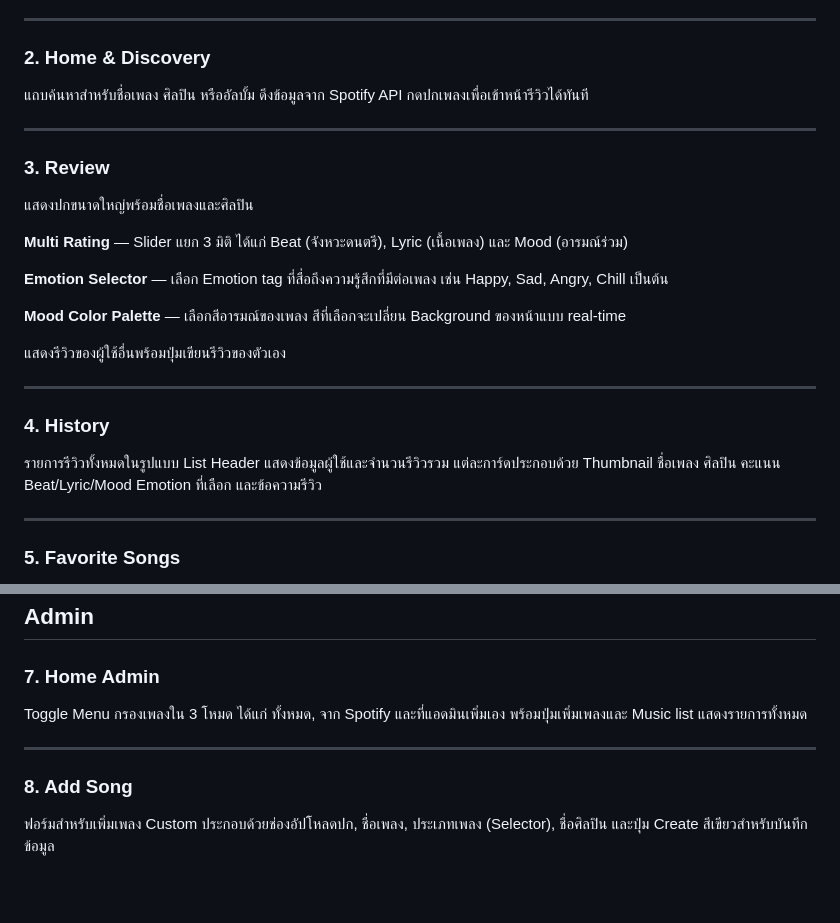
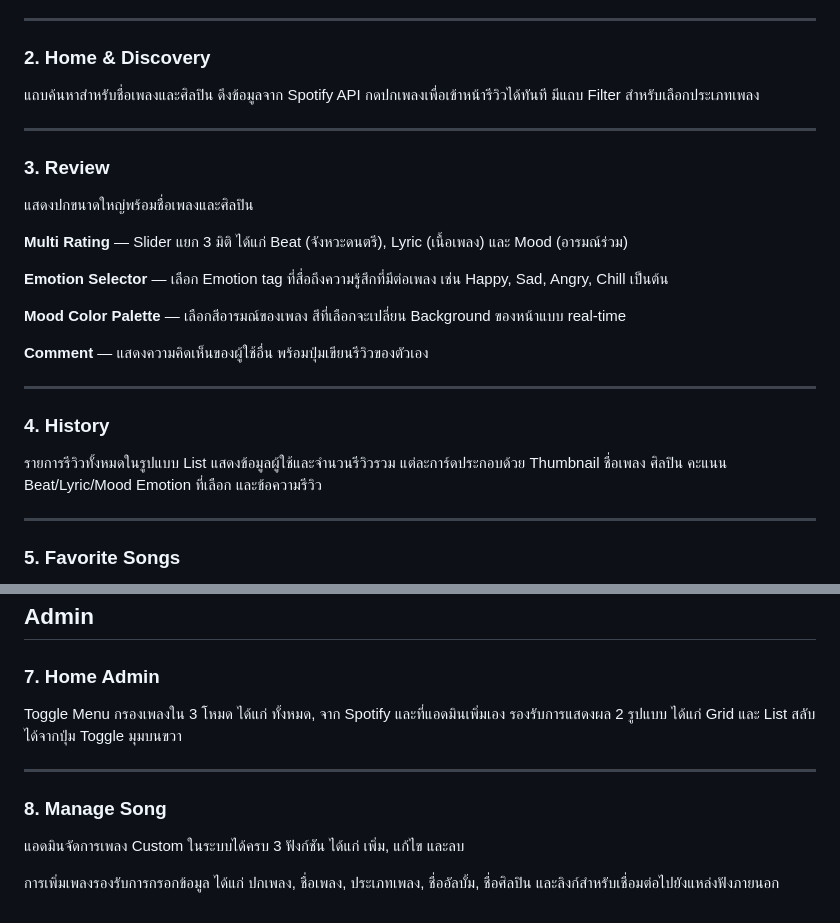
Before and after one commit to pp811010/MuMood-musicReview, a Markdown page: README.md, 2 parts joined by grey strips. GitHub-like rendering; blank space fills up the shorter version.

```diff
--- a/README.md
+++ b/README.md
@@ -14,7 +14,7 @@
 
 ### 2. Home & Discovery
 
-แถบค้นหาสำหรับชื่อเพลง ศิลปิน หรืออัลบั้ม ดึงข้อมูลจาก Spotify API กดปกเพลงเพื่อเข้าหน้ารีวิวได้ทันที
+แถบค้นหาสำหรับชื่อเพลงและศิลปิน ดึงข้อมูลจาก Spotify API กดปกเพลงเพื่อเข้าหน้ารีวิวได้ทันที มีแถบ Filter สำหรับเลือกประเภทเพลง
 
 ---
 
@@ -28,13 +28,13 @@
 
 **Mood Color Palette** — เลือกสีอารมณ์ของเพลง สีที่เลือกจะเปลี่ยน Background ของหน้าแบบ real-time
 
-แสดงรีวิวของผู้ใช้อื่นพร้อมปุ่มเขียนรีวิวของตัวเอง
+**Comment** — แสดงความคิดเห็นของผู้ใช้อื่น พร้อมปุ่มเขียนรีวิวของตัวเอง
 
 ---
 
 ### 4. History
 
-รายการรีวิวทั้งหมดในรูปแบบ List Header แสดงข้อมูลผู้ใช้และจำนวนรีวิวรวม แต่ละการ์ดประกอบด้วย Thumbnail ชื่อเพลง ศิลปิน คะแนน Beat/Lyric/Mood Emotion ที่เลือก และข้อความรีวิว
+รายการรีวิวทั้งหมดในรูปแบบ List แสดงข้อมูลผู้ใช้และจำนวนรีวิวรวม แต่ละการ์ดประกอบด้วย Thumbnail ชื่อเพลง ศิลปิน คะแนน Beat/Lyric/Mood Emotion ที่เลือก และข้อความรีวิว
 
 ---
 
@@ -54,10 +54,12 @@ Gallery รูปแบบ Grid เน้นปกอัลบั้ม แต
 
 ### 7. Home Admin
 
-Toggle Menu กรองเพลงใน 3 โหมด ได้แก่ ทั้งหมด, จาก Spotify และที่แอดมินเพิ่มเอง พร้อมปุ่มเพิ่มเพลงและ Music list แสดงรายการทั้งหมด
+Toggle Menu กรองเพลงใน 3 โหมด ได้แก่ ทั้งหมด, จาก Spotify และที่แอดมินเพิ่มเอง รองรับการแสดงผล 2 รูปแบบ ได้แก่ Grid และ List สลับได้จากปุ่ม Toggle มุมบนขวา
 
 ---
 
-### 8. Add Song
+### 8. Manage Song
 
-ฟอร์มสำหรับเพิ่มเพลง Custom ประกอบด้วยช่องอัปโหลดปก, ชื่อเพลง, ประเภทเพลง (Selector), ชื่อศิลปิน และปุ่ม Create สีเขียวสำหรับบันทึกข้อมูล
+แอดมินจัดการเพลง Custom ในระบบได้ครบ 3 ฟังก์ชัน ได้แก่ เพิ่ม, แก้ไข และลบ
+
+การเพิ่มเพลงรองรับการกรอกข้อมูล ได้แก่ ปกเพลง, ชื่อเพลง, ประเภทเพลง, ชื่ออัลบั้ม, ชื่อศิลปิน และลิงก์สำหรับเชื่อมต่อไปยังแหล่งฟังภายนอก
```
